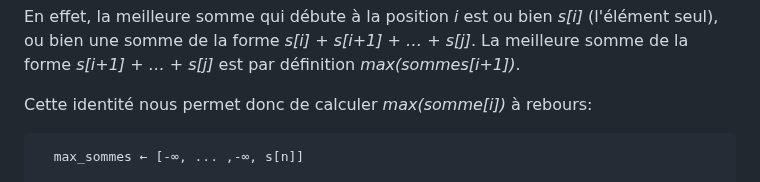
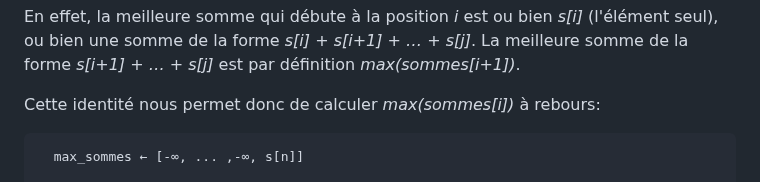
Before and after one commit to blondimi/ift436, a Markdown page: chapitre5/somme_max/README.md, the part around the change. Drawn GitHub-style.

````diff
--- a/chapitre5/somme_max/README.md
+++ b/chapitre5/somme_max/README.md
@@ -70,7 +70,7 @@ bien _s[i]_ (l'élément seul), ou bien une somme de la forme
 _s[i] + s[i+1] + … + s[j]_. La meilleure somme de la forme _s[i+1] + … + s[j]_
 est par définition _max(sommes[i+1])_.
 
-Cette identité nous permet donc de calculer _max(somme[i])_ à rebours:
+Cette identité nous permet donc de calculer _max(sommes[i])_ à rebours:
 
 ```
   max_sommes ← [-∞, ... ,-∞, s[n]]
````
